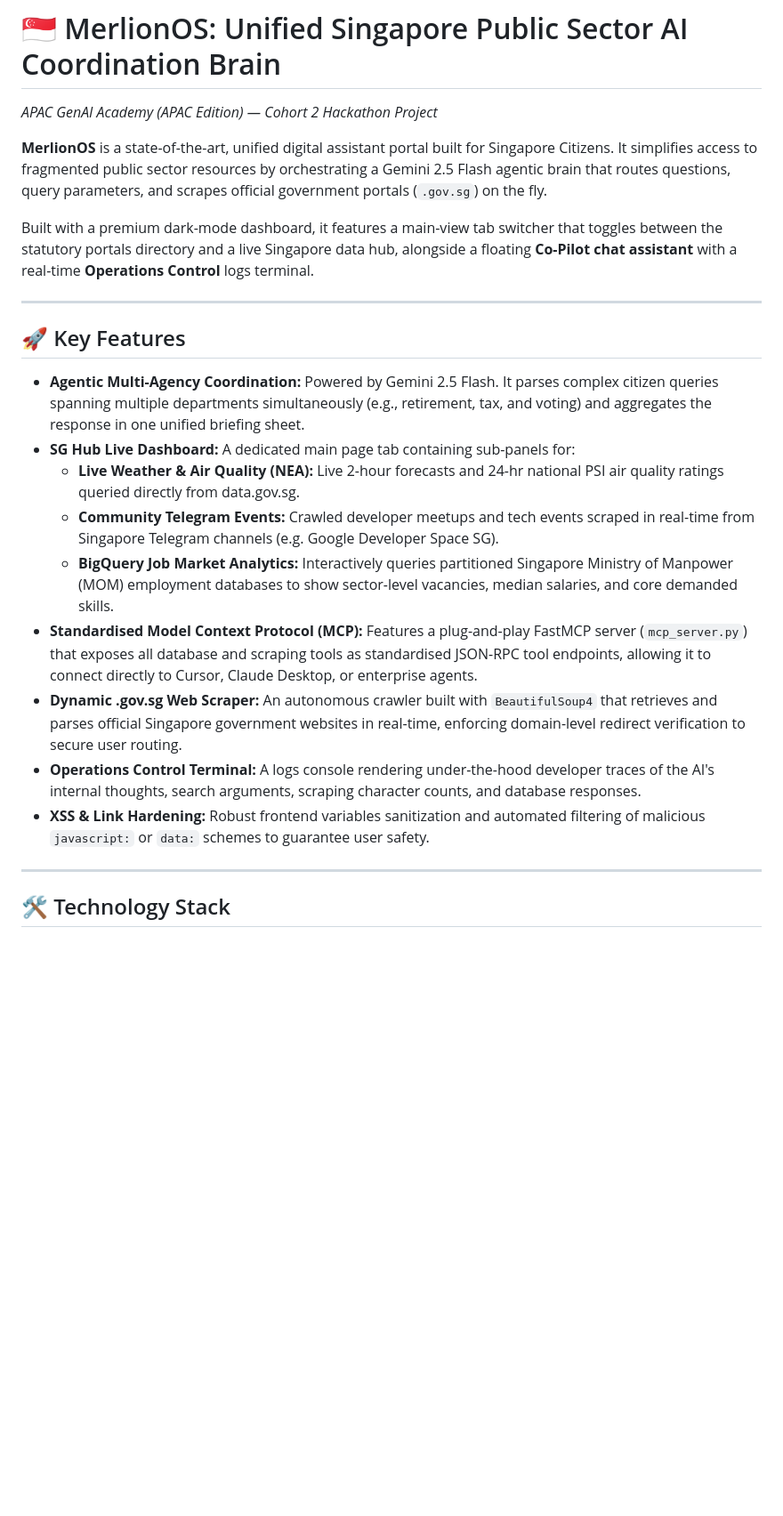
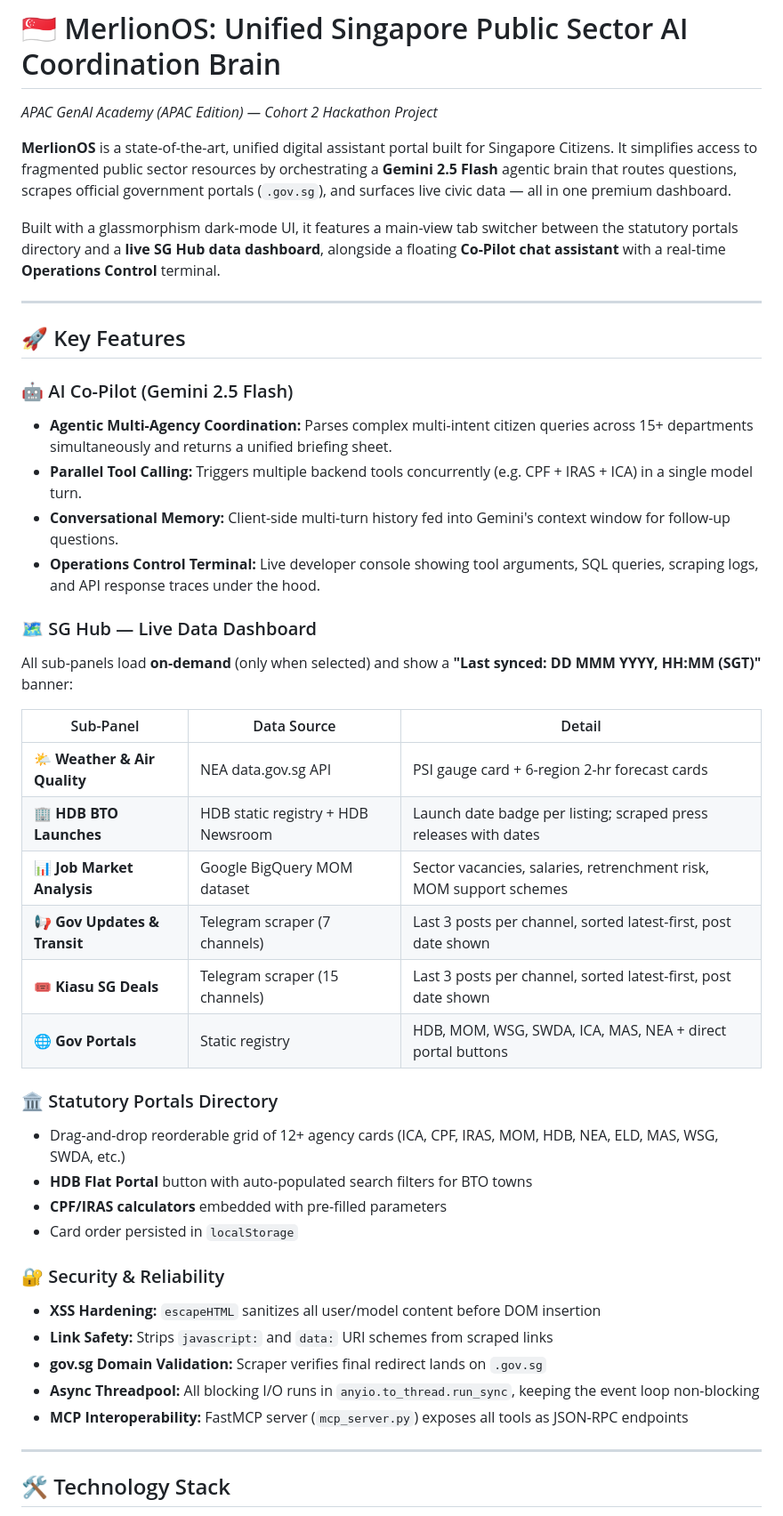
Before and after one commit to leshweyeewin/merlion-os, a Markdown page: README.md, the part around one of its changes. Shown at 89% size. Drawn GitHub-style; blank space fills up the shorter version.

```diff
--- a/README.md
+++ b/README.md
@@ -1,23 +1,44 @@
 # 🇸🇬 MerlionOS: Unified Singapore Public Sector AI Coordination Brain
 *APAC GenAI Academy (APAC Edition) — Cohort 2 Hackathon Project*
 
-**MerlionOS** is a state-of-the-art, unified digital assistant portal built for Singapore Citizens. It simplifies access to fragmented public sector resources by orchestrating a Gemini 2.5 Flash agentic brain that routes questions, query parameters, and scrapes official government portals (`.gov.sg`) on the fly.
+**MerlionOS** is a state-of-the-art, unified digital assistant portal built for Singapore Citizens. It simplifies access to fragmented public sector resources by orchestrating a **Gemini 2.5 Flash** agentic brain that routes questions, scrapes official government portals (`.gov.sg`), and surfaces live civic data — all in one premium dashboard.
 
-Built with a premium dark-mode dashboard, it features a main-view tab switcher that toggles between the statutory portals directory and a live Singapore data hub, alongside a floating **Co-Pilot chat assistant** with a real-time **Operations Control** logs terminal.
+Built with a glassmorphism dark-mode UI, it features a main-view tab switcher between the statutory portals directory and a **live SG Hub data dashboard**, alongside a floating **Co-Pilot chat assistant** with a real-time **Operations Control** terminal.
 
 ---
 
 ## 🚀 Key Features
 
-*   **Agentic Multi-Agency Coordination:** Powered by Gemini 2.5 Flash. It parses complex citizen queries spanning multiple departments simultaneously (e.g., retirement, tax, and voting) and aggregates the response in one unified briefing sheet.
-*   **SG Hub Live Dashboard:** A dedicated main page tab containing sub-panels for:
-    *   **Live Weather & Air Quality (NEA):** Live 2-hour forecasts and 24-hr national PSI air quality ratings queried directly from data.gov.sg.
-    *   **Community Telegram Events:** Crawled developer meetups and tech events scraped in real-time from Singapore Telegram channels (e.g. Google Developer Space SG).
-    *   **BigQuery Job Market Analytics:** Interactively queries partitioned Singapore Ministry of Manpower (MOM) employment databases to show sector-level vacancies, median salaries, and core demanded skills.
-*   **Standardised Model Context Protocol (MCP):** Features a plug-and-play FastMCP server (`mcp_server.py`) that exposes all database and scraping tools as standardised JSON-RPC tool endpoints, allowing it to connect directly to Cursor, Claude Desktop, or enterprise agents.
-*   **Dynamic .gov.sg Web Scraper:** An autonomous crawler built with `BeautifulSoup4` that retrieves and parses official Singapore government websites in real-time, enforcing domain-level redirect verification to secure user routing.
-*   **Operations Control Terminal:** A logs console rendering under-the-hood developer traces of the AI's internal thoughts, search arguments, scraping character counts, and database responses.
-*   **XSS & Link Hardening:** Robust frontend variables sanitization and automated filtering of malicious `javascript:` or `data:` schemes to guarantee user safety.
+### 🤖 AI Co-Pilot (Gemini 2.5 Flash)
+- **Agentic Multi-Agency Coordination:** Parses complex multi-intent citizen queries across 15+ departments simultaneously and returns a unified briefing sheet.
+- **Parallel Tool Calling:** Triggers multiple backend tools concurrently (e.g. CPF + IRAS + ICA) in a single model turn.
+- **Conversational Memory:** Client-side multi-turn history fed into Gemini's context window for follow-up questions.
+- **Operations Control Terminal:** Live developer console showing tool arguments, SQL queries, scraping logs, and API response traces under the hood.
+
+### 🗺️ SG Hub — Live Data Dashboard
+All sub-panels load **on-demand** (only when selected) and show a **"Last synced: DD MMM YYYY, HH:MM (SGT)"** banner:
+
+| Sub-Panel | Data Source | Detail |
+|---|---|---|
+| 🌤️ **Weather & Air Quality** | NEA data.gov.sg API | PSI gauge card + 6-region 2-hr forecast cards |
+| 🏢 **HDB BTO Launches** | HDB static registry + HDB Newsroom | Launch date badge per listing; scraped press releases with dates |
+| 📊 **Job Market Analysis** | Google BigQuery MOM dataset | Sector vacancies, salaries, retrenchment risk, MOM support schemes |
+| 📢 **Gov Updates & Transit** | Telegram scraper (7 channels) | Last 3 posts per channel, sorted latest-first, post date shown |
+| 🎟️ **Kiasu SG Deals** | Telegram scraper (15 channels) | Last 3 posts per channel, sorted latest-first, post date shown |
+| 🌐 **Gov Portals** | Static registry | HDB, MOM, WSG, SWDA, ICA, MAS, NEA + direct portal buttons |
+
+### 🏛️ Statutory Portals Directory
+- Drag-and-drop reorderable grid of 12+ agency cards (ICA, CPF, IRAS, MOM, HDB, NEA, ELD, MAS, WSG, SWDA, etc.)
+- **HDB Flat Portal** button with auto-populated search filters for BTO towns
+- **CPF/IRAS calculators** embedded with pre-filled parameters
+- Card order persisted in `localStorage`
+
+### 🔐 Security & Reliability
+- **XSS Hardening:** `escapeHTML` sanitizes all user/model content before DOM insertion
+- **Link Safety:** Strips `javascript:` and `data:` URI schemes from scraped links
+- **gov.sg Domain Validation:** Scraper verifies final redirect lands on `.gov.sg`
+- **Async Threadpool:** All blocking I/O runs in `anyio.to_thread.run_sync`, keeping the event loop non-blocking
+- **MCP Interoperability:** FastMCP server (`mcp_server.py`) exposes all tools as JSON-RPC endpoints
 
 ---
 
```
Also changed, not shown: other parts of README.md (+52 -29 lines).
